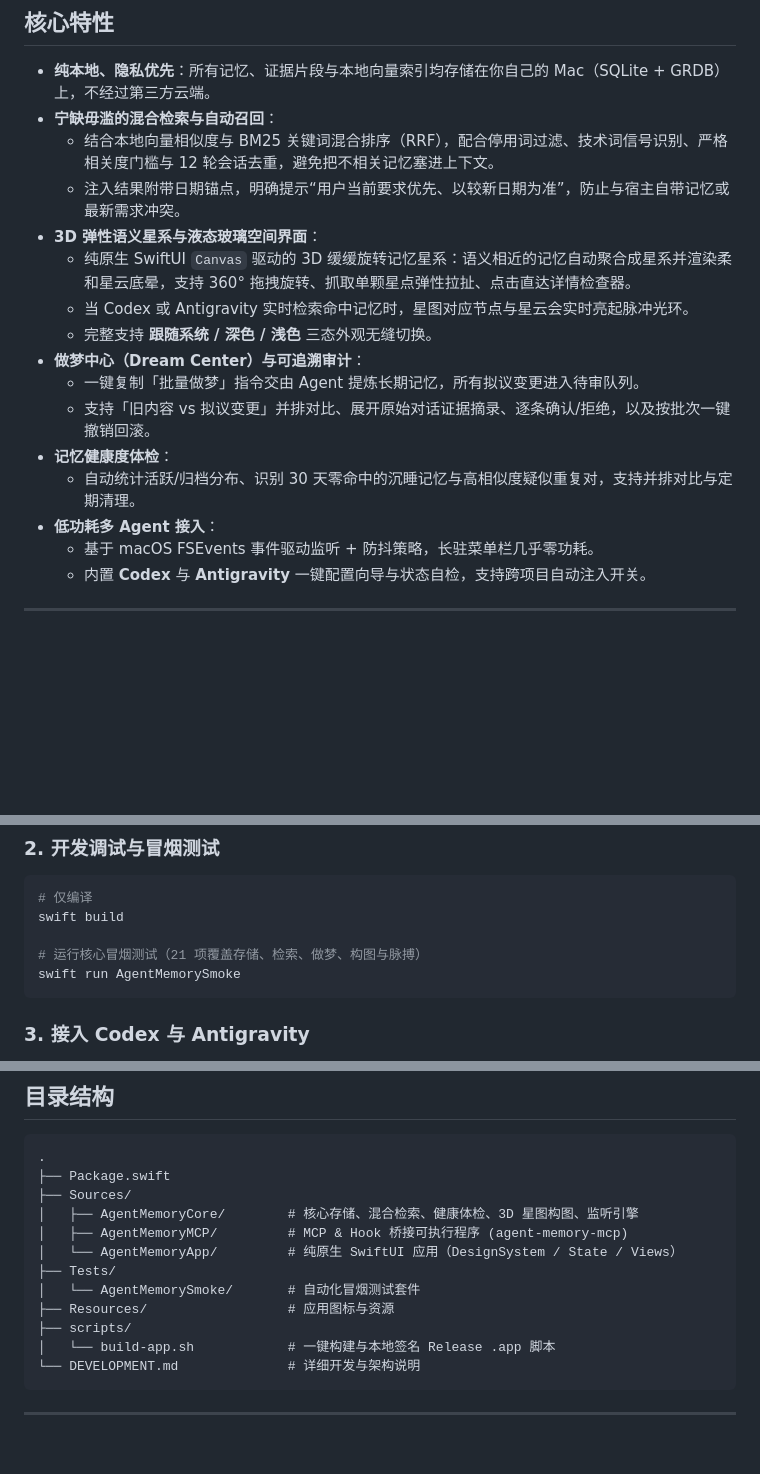
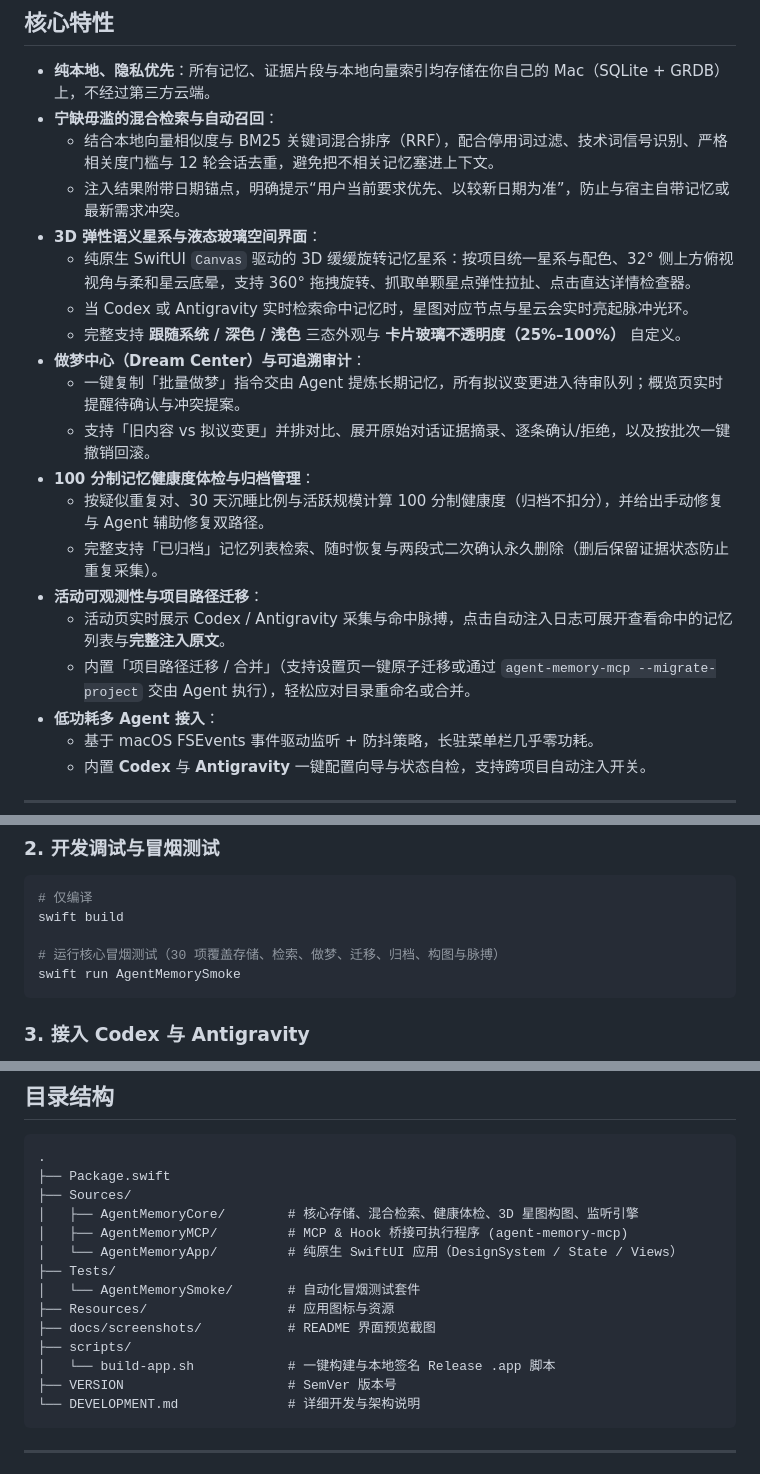
Before and after one commit to w2500769705/Agent-Memory, a Markdown page: README.md, 3 parts joined by grey strips. Drawn GitHub-style; blank space fills up the shorter version.

````diff
--- a/README.md
+++ b/README.md
@@ -28,14 +56,18 @@
   - 结合本地向量相似度与 BM25 关键词混合排序（RRF），配合停用词过滤、技术词信号识别、严格相关度门槛与 12 轮会话去重，避免把不相关记忆塞进上下文。
   - 注入结果附带日期锚点，明确提示“用户当前要求优先、以较新日期为准”，防止与宿主自带记忆或最新需求冲突。
 - **3D 弹性语义星系与液态玻璃空间界面**：
-  - 纯原生 SwiftUI `Canvas` 驱动的 3D 缓缓旋转记忆星系：语义相近的记忆自动聚合成星系并渲染柔和星云底晕，支持 360° 拖拽旋转、抓取单颗星点弹性拉扯、点击直达详情检查器。
+  - 纯原生 SwiftUI `Canvas` 驱动的 3D 缓缓旋转记忆星系：按项目统一星系与配色、32° 侧上方俯视视角与柔和星云底晕，支持 360° 拖拽旋转、抓取单颗星点弹性拉扯、点击直达详情检查器。
   - 当 Codex 或 Antigravity 实时检索命中记忆时，星图对应节点与星云会实时亮起脉冲光环。
-  - 完整支持 **跟随系统 / 深色 / 浅色** 三态外观无缝切换。
+  - 完整支持 **跟随系统 / 深色 / 浅色** 三态外观与 **卡片玻璃不透明度（25%–100%）** 自定义。
 - **做梦中心（Dream Center）与可追溯审计**：
-  - 一键复制「批量做梦」指令交由 Agent 提炼长期记忆，所有拟议变更进入待审队列。
+  - 一键复制「批量做梦」指令交由 Agent 提炼长期记忆，所有拟议变更进入待审队列；概览页实时提醒待确认与冲突提案。
   - 支持「旧内容 vs 拟议变更」并排对比、展开原始对话证据摘录、逐条确认/拒绝，以及按批次一键撤销回滚。
-- **记忆健康度体检**：
-  - 自动统计活跃/归档分布、识别 30 天零命中的沉睡记忆与高相似度疑似重复对，支持并排对比与定期清理。
+- **100 分制记忆健康度体检与归档管理**：
+  - 按疑似重复对、30 天沉睡比例与活跃规模计算 100 分制健康度（归档不扣分），并给出手动修复与 Agent 辅助修复双路径。
+  - 完整支持「已归档」记忆列表检索、随时恢复与两段式二次确认永久删除（删后保留证据状态防止重复采集）。
+- **活动可观测性与项目路径迁移**：
+  - 活动页实时展示 Codex / Antigravity 采集与命中脉搏，点击自动注入日志可展开查看命中的记忆列表与**完整注入原文**。
+  - 内置「项目路径迁移 / 合并」（支持设置页一键原子迁移或通过 `agent-memory-mcp --migrate-project` 交由 Agent 执行），轻松应对目录重命名或合并。
 - **低功耗多 Agent 接入**：
   - 基于 macOS FSEvents 事件驱动监听 + 防抖策略，长驻菜单栏几乎零功耗。
   - 内置 **Codex** 与 **Antigravity** 一键配置向导与状态自检，支持跨项目自动注入开关。
@@ -88,7 +120,7 @@ open "dist/Agent Memory.app"
 # 仅编译
 swift build
 
-# 运行核心冒烟测试（21 项覆盖存储、检索、做梦、构图与脉搏）
+# 运行核心冒烟测试（30 项覆盖存储、检索、做梦、迁移、归档、构图与脉搏）
 swift run AgentMemorySmoke
 ```
 
@@ -114,8 +146,10 @@ swift run AgentMemorySmoke
 ├── Tests/
 │   └── AgentMemorySmoke/       # 自动化冒烟测试套件
 ├── Resources/                  # 应用图标与资源
+├── docs/screenshots/           # README 界面预览截图
 ├── scripts/
 │   └── build-app.sh            # 一键构建与本地签名 Release .app 脚本
+├── VERSION                     # SemVer 版本号
 └── DEVELOPMENT.md              # 详细开发与架构说明
 ```
 
````
Also changed, not shown: other parts of README.md (+28 -0 lines), docs/screenshots/activity-recall.jpg (added), docs/screenshots/memory-inspector.jpg (added), docs/screenshots/overview-dark.jpg (added), docs/screenshots/overview-light.jpg (added), docs/screenshots/settings.jpg (added).
